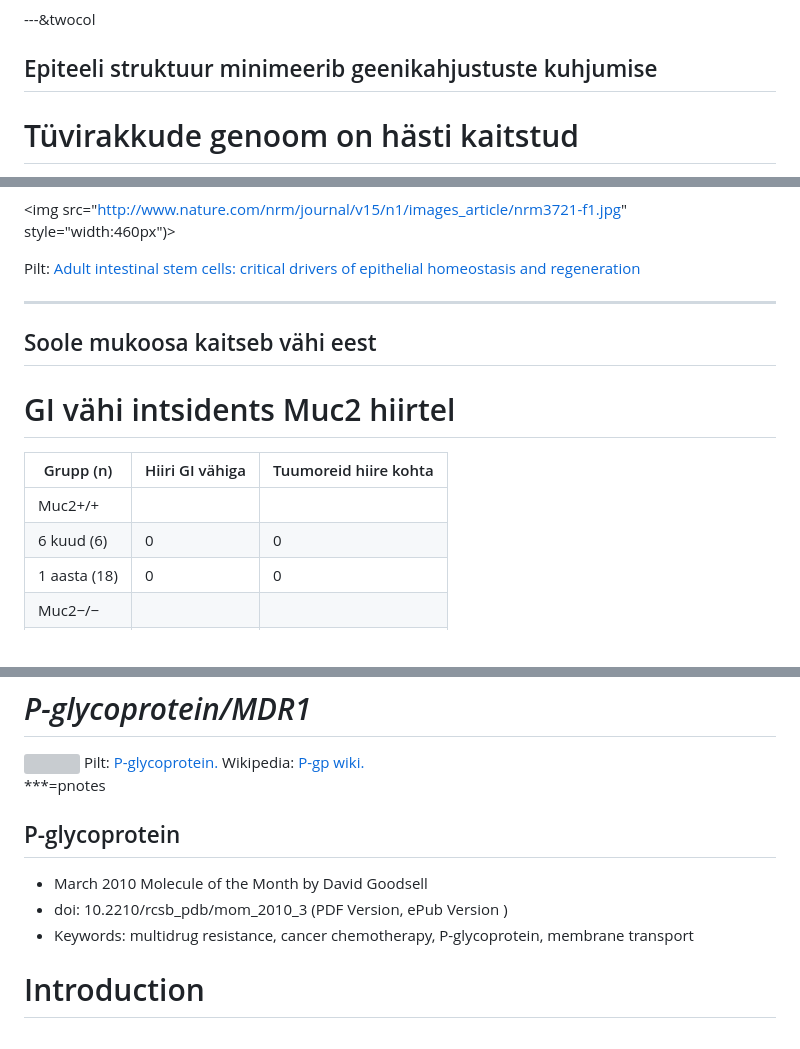
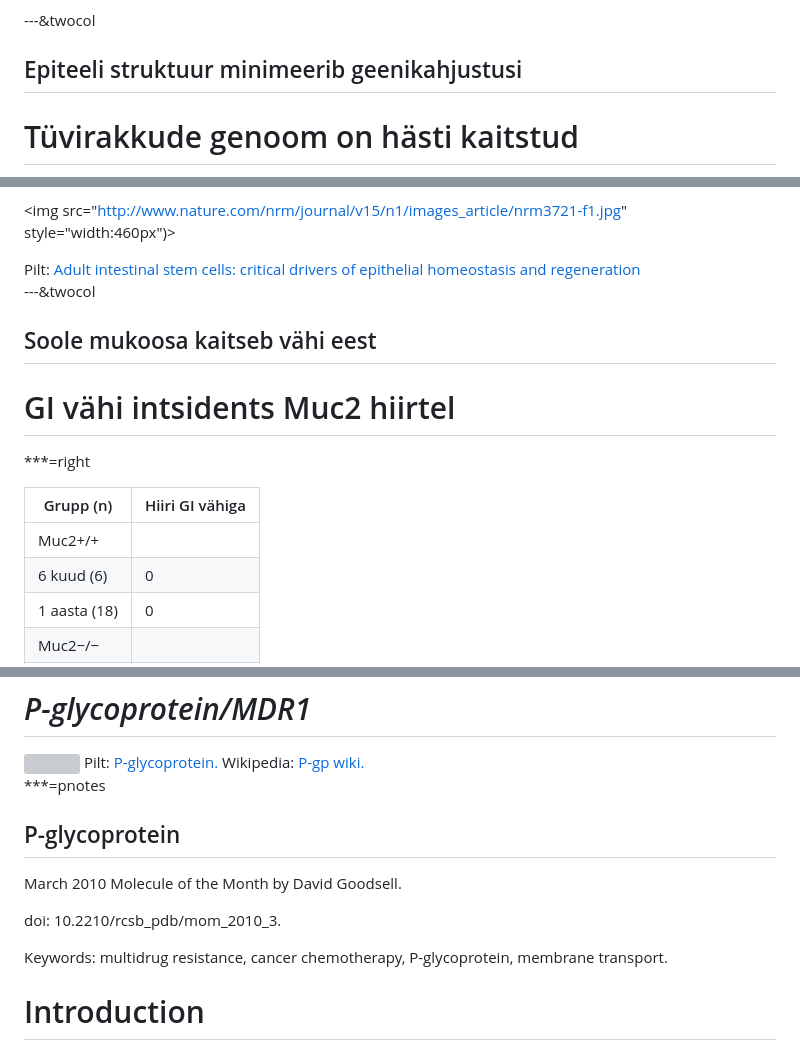
Before and after one commit to Onkobioloogia/Genoomiterviklikkus, a Markdown page: index.md, 3 parts joined by grey strips. Drawn GitHub-style; grey boxes are pictures that could not be loaded.

```diff
--- a/index.md
+++ b/index.md
@@ -89,7 +89,7 @@ background-color: #CBE7A5; /* ; ; */
 
 ---&twocol
 
-## Epiteeli struktuur minimeerib geenikahjustuste kuhjumise
+## Epiteeli struktuur minimeerib geenikahjustusi
 # Tüvirakkude genoom on hästi kaitstud
 
 ***=left
@@ -108,14 +108,16 @@ Adult intestinal stem cells: critical drivers of epithelial homeostasis and rege
 </a>
 </footer>
 
----
+---&twocol
 
 ## Soole mukoosa kaitseb vähi eest
 # GI vähi intsidents Muc2 hiirtel
 
-Grupp (n) | Hiiri GI vähiga |	Tuumoreid hiire kohta
------------|-----------------------|-----------------------
-Muc2+/+ | |
-6 kuud (6) |	0 |	0
-1 aasta (18)	| 0	| 0
+***=right
+
+Grupp (n) | Hiiri GI vähiga
+-----------|-----------------------
+Muc2+/+ |
+6 kuud (6) |	0
+1 aasta (18)	| 0
 Muc2−/− | |
@@ -216,11 +227,16 @@ P-gp wiki.
 
 ***=pnotes
 
+
 ## P-glycoprotein
 
-- March 2010 Molecule of the Month by David Goodsell
-- doi: 10.2210/rcsb_pdb/mom_2010_3 (PDF Version, ePub Version  )
-- Keywords: multidrug resistance, cancer chemotherapy, P-glycoprotein, membrane transport
+<p style="font-size:small" >
+March 2010 Molecule of the Month by David Goodsell.
+
+doi: 10.2210/rcsb_pdb/mom_2010_3.
+
+Keywords: multidrug resistance, cancer chemotherapy, P-glycoprotein, membrane transport.
+</p>
 
 # Introduction
 
```
Also changed, not shown: other parts of index.md (+99 -7 lines), assets/img/LRC.jpg (added), assets/img/LRCmod.jpg.png (added), 4 other files.
